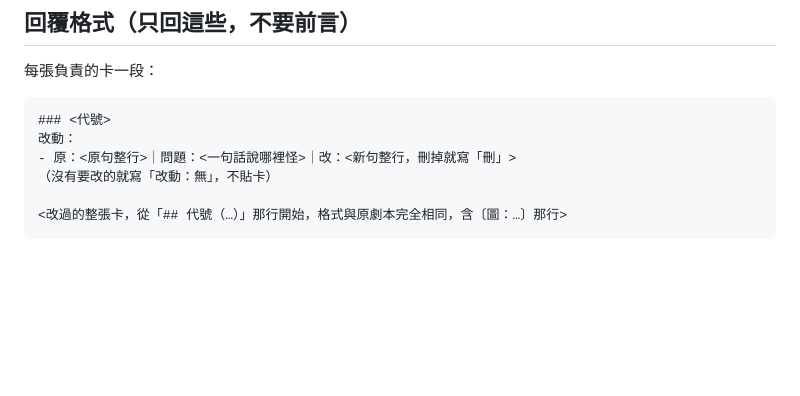
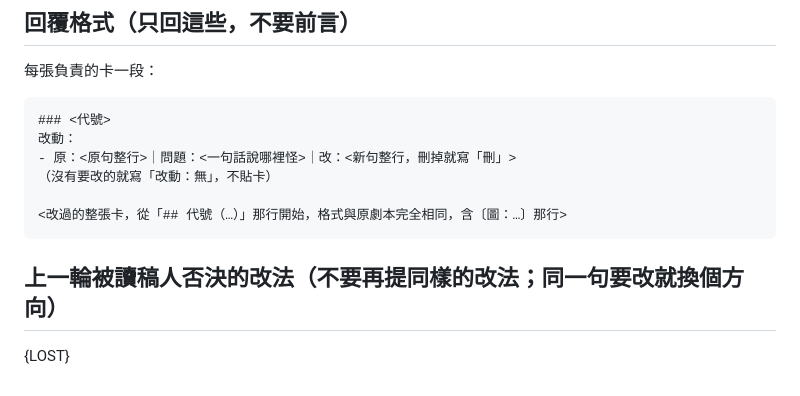
Before and after one commit to yazelin/larch-sunset, a Markdown page: 審稿/任務-codex審改.md, the part around the change. Drawn GitHub-style; blank space fills up the shorter version.

````diff
--- a/審稿/任務-codex審改.md
+++ b/審稿/任務-codex審改.md
@@ -47,3 +47,7 @@
 
 <改過的整張卡，從「## 代號（…）」那行開始，格式與原劇本完全相同，含〔圖：…〕那行>
 ```
+
+## 上一輪被讀稿人否決的改法（不要再提同樣的改法；同一句要改就換個方向）
+
+{LOST}
````
Also changed, not shown: canon/劇本.md (+0 -1 lines).
